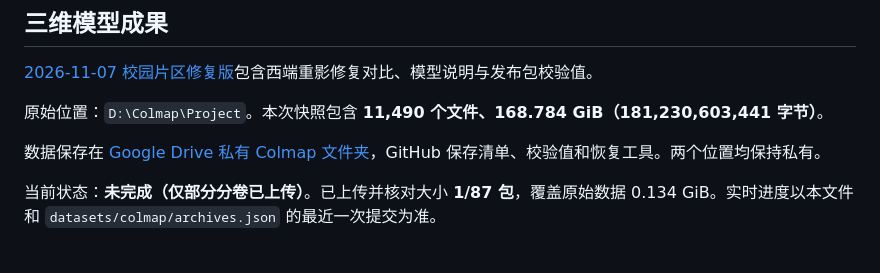
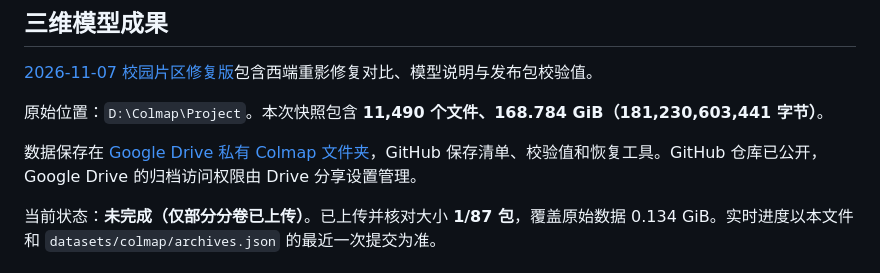
Before and after one commit to yk-amz/XMU-West, a Markdown page: README.md, the part around the change. GitHub-like rendering.

```diff
--- a/README.md
+++ b/README.md
@@ -6,7 +6,7 @@
 
 原始位置：`D:\Colmap\Project`。本次快照包含 **11,490 个文件、168.784 GiB（181,230,603,441 字节）**。
 
-数据保存在 [Google Drive 私有 Colmap 文件夹](https://drive.google.com/drive/folders/1wHHEzQ8SNW0NyFadkIluY1Ken9k7xc0S)，GitHub 保存清单、校验值和恢复工具。两个位置均保持私有。
+数据保存在 [Google Drive 私有 Colmap 文件夹](https://drive.google.com/drive/folders/1wHHEzQ8SNW0NyFadkIluY1Ken9k7xc0S)，GitHub 保存清单、校验值和恢复工具。GitHub 仓库已公开，Google Drive 的归档访问权限由 Drive 分享设置管理。
 
 当前状态：**未完成（仅部分分卷已上传）**。已上传并核对大小 **1/87 包**，覆盖原始数据 0.134 GiB。实时进度以本文件和 `datasets/colmap/archives.json` 的最近一次提交为准。
 
```
Also changed, not shown: results/2026-11-07/README.md (+3 -0 lines), results/2026-11-07/campus_photo_textured_overview.png (added).
